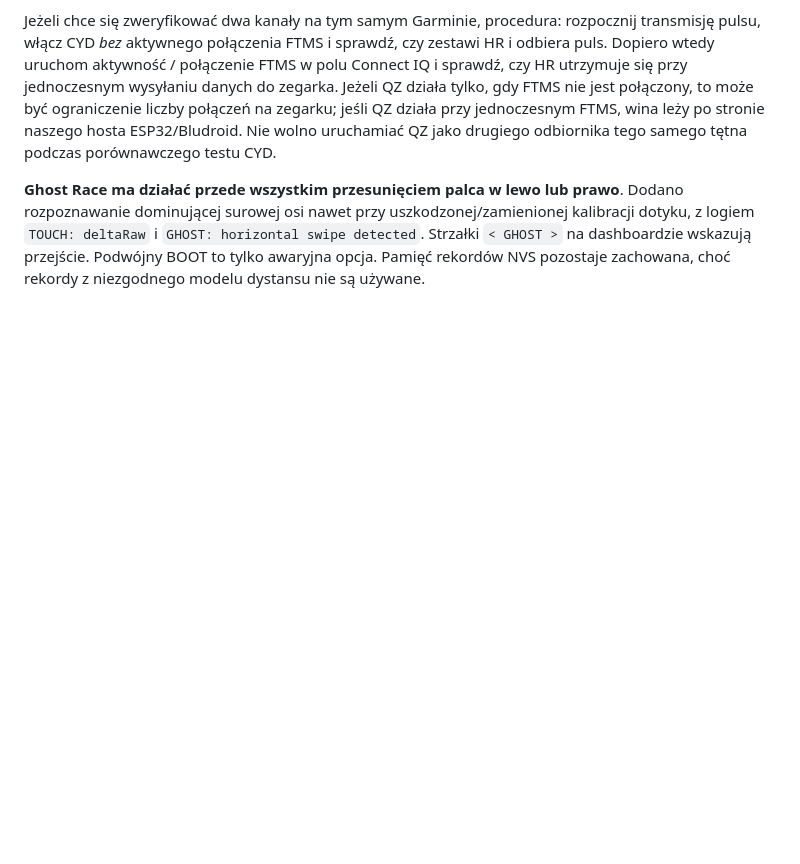
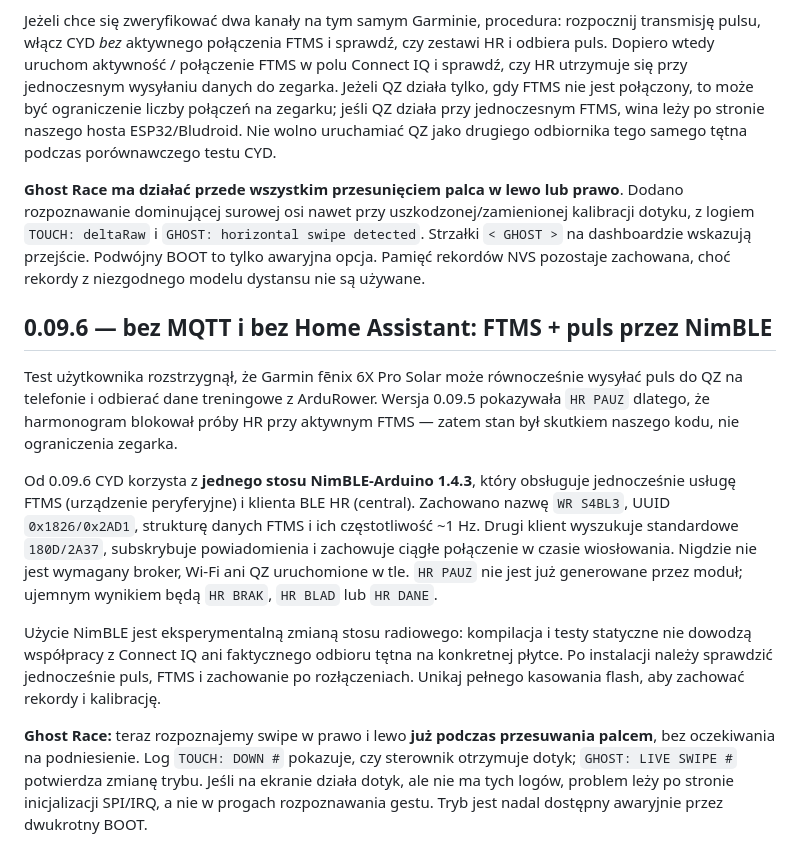
Before and after one commit to mpuchara/ArduRower, a Markdown page: cyd_rower/README.md, the part around the change. Drawn GitHub-style; blank space fills up the shorter version.

Commit message:
Document QZ-proven concurrent watch BLE and NimBLE-only solution with live Ghost swipe diagnostics

```diff
--- a/cyd_rower/README.md
+++ b/cyd_rower/README.md
@@ -143,3 +143,14 @@ W logach 0.09.4 dwukrotnie stwierdzono poprawne odpowiedzi `GATT REG status=0` i
 Jeżeli chce się zweryfikować dwa kanały na tym samym Garminie, procedura: rozpocznij transmisję pulsu, włącz CYD *bez* aktywnego połączenia FTMS i sprawdź, czy zestawi HR i odbiera puls. Dopiero wtedy uruchom aktywność / połączenie FTMS w polu Connect IQ i sprawdź, czy HR utrzymuje się przy jednoczesnym wysyłaniu danych do zegarka. Jeżeli QZ działa tylko, gdy FTMS nie jest połączony, to może być ograniczenie liczby połączeń na zegarku; jeśli QZ działa przy jednoczesnym FTMS, wina leży po stronie naszego hosta ESP32/Bludroid. Nie wolno uruchamiać QZ jako drugiego odbiornika tego samego tętna podczas porównawczego testu CYD.
 
 **Ghost Race ma działać przede wszystkim przesunięciem palca w lewo lub prawo**. Dodano rozpoznawanie dominującej surowej osi nawet przy uszkodzonej/zamienionej kalibracji dotyku, z logiem `TOUCH: deltaRaw` i `GHOST: horizontal swipe detected`. Strzałki `< GHOST >` na dashboardzie wskazują przejście. Podwójny BOOT to tylko awaryjna opcja. Pamięć rekordów NVS pozostaje zachowana, choć rekordy z niezgodnego modelu dystansu nie są używane.
+
+
+## 0.09.6 — bez MQTT i bez Home Assistant: FTMS + puls przez NimBLE
+
+Test użytkownika rozstrzygnął, że Garmin fēnix 6X Pro Solar może równocześnie wysyłać puls do QZ na telefonie i odbierać dane treningowe z ArduRower. Wersja 0.09.5 pokazywała `HR PAUZ` dlatego, że harmonogram blokował próby HR przy aktywnym FTMS — zatem stan był skutkiem naszego kodu, nie ograniczenia zegarka.
+
+Od 0.09.6 CYD korzysta z **jednego stosu NimBLE-Arduino 1.4.3**, który obsługuje jednocześnie usługę FTMS (urządzenie peryferyjne) i klienta BLE HR (central). Zachowano nazwę `WR S4BL3`, UUID `0x1826/0x2AD1`, strukturę danych FTMS i ich częstotliwość ~1 Hz. Drugi klient wyszukuje standardowe `180D/2A37`, subskrybuje powiadomienia i zachowuje ciągłe połączenie w czasie wiosłowania. Nigdzie nie jest wymagany broker, Wi-Fi ani QZ uruchomione w tle. `HR PAUZ` nie jest już generowane przez moduł; ujemnym wynikiem będą `HR BRAK`, `HR BLAD` lub `HR DANE`.
+
+Użycie NimBLE jest eksperymentalną zmianą stosu radiowego: kompilacja i testy statyczne nie dowodzą współpracy z Connect IQ ani faktycznego odbioru tętna na konkretnej płytce. Po instalacji należy sprawdzić jednocześnie puls, FTMS i zachowanie po rozłączeniach. Unikaj pełnego kasowania flash, aby zachować rekordy i kalibrację.
+
+**Ghost Race:** teraz rozpoznajemy swipe w prawo i lewo **już podczas przesuwania palcem**, bez oczekiwania na podniesienie. Log `TOUCH: DOWN #` pokazuje, czy sterownik otrzymuje dotyk; `GHOST: LIVE SWIPE #` potwierdza zmianę trybu. Jeśli na ekranie działa dotyk, ale nie ma tych logów, problem leży po stronie inicjalizacji SPI/IRQ, a nie w progach rozpoznawania gestu. Tryb jest nadal dostępny awaryjnie przez dwukrotny BOOT.
```
